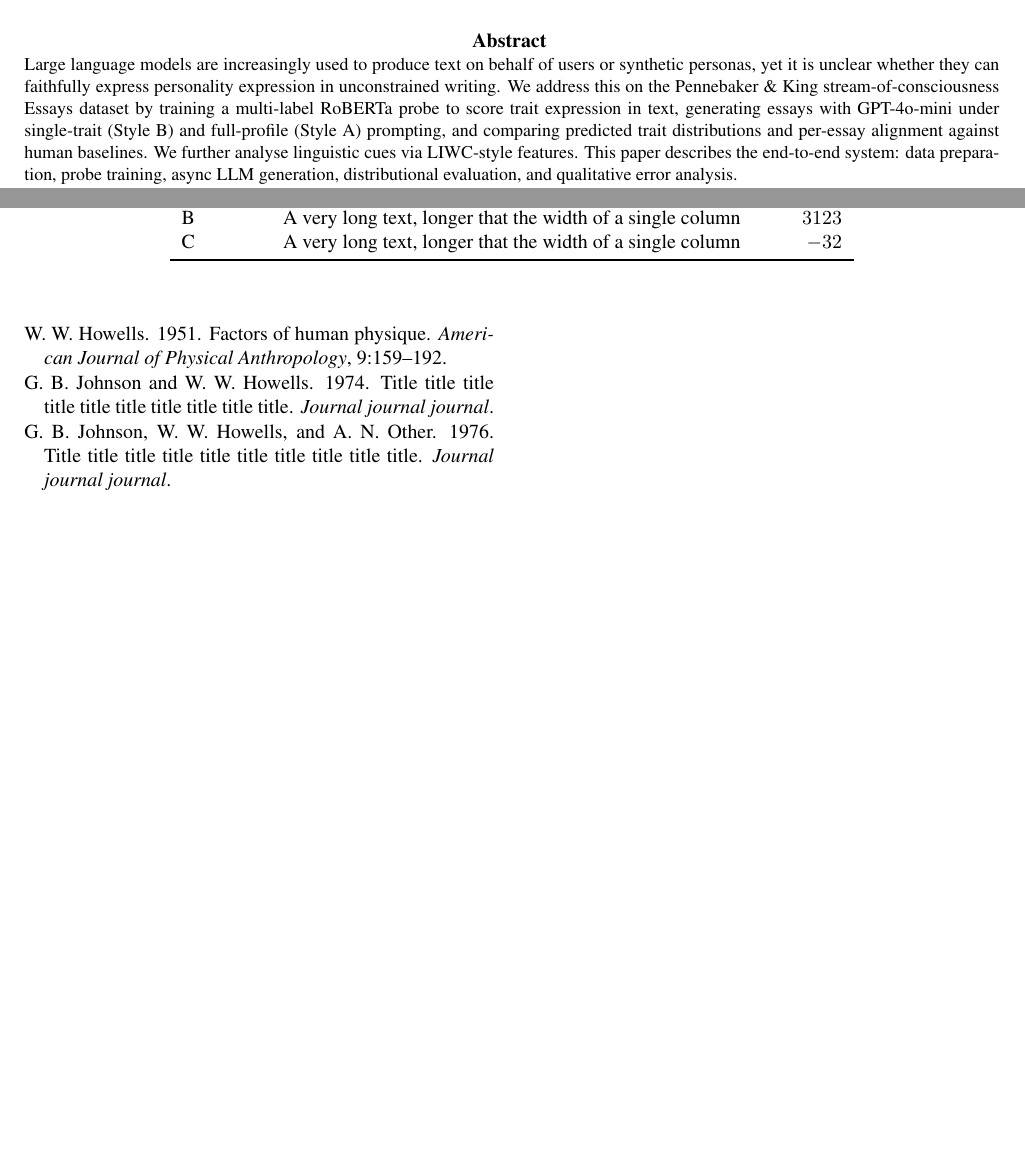
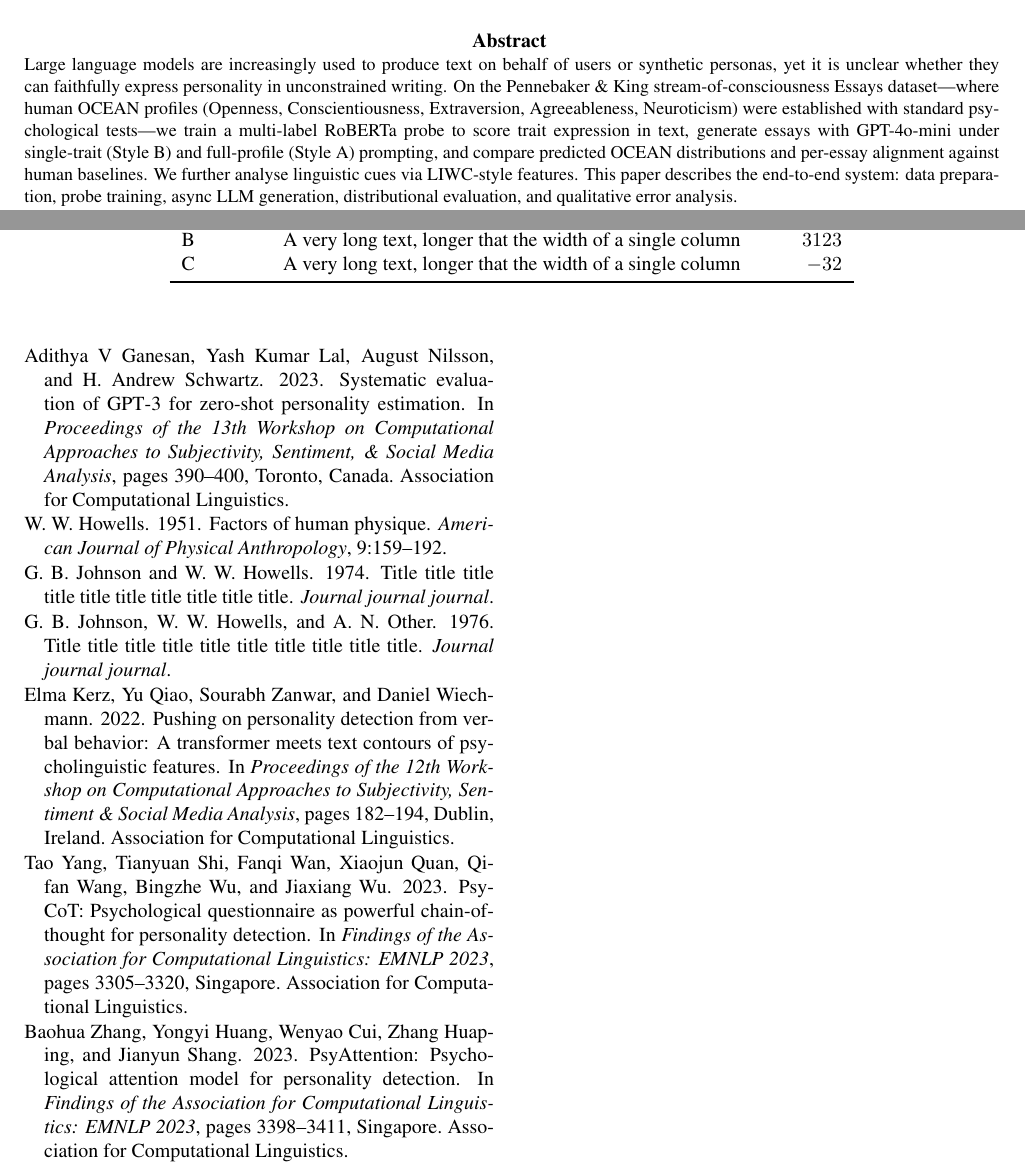
Before and after one commit to avukovic11/evaluating-personality-expression-in-llms, a LaTeX document (code/paper/tarstarts.tex, which reads code/paper/tar2023.bib): two parts of pages 1 and 3 of 3, joined at a grey line, cut so that both start at the same text, the shorter picture padded with empty space. Compiled offline with pdfLaTeX.

Commit message:
reference

```diff
--- a/code/paper/tar2023.bib
+++ b/code/paper/tar2023.bib
@@ -805,3 +805,12 @@
                  Commission, Harrisburg",
   note =         "Interview by {Ronald Schatz, 16 May 1976}",
 }
+
+@InProceedings{kerz-etal-2022-pushing,
+  author =       "Elma Kerz and Yu Qiao and Sourabh Zanwar and Daniel Wiechmann",
+  title =        "Pushing on Personality Detection from Verbal Behavior: A Transformer Meets Text Contours of Psycholinguistic Features",
+  booktitle =    "Proceedings of the 12th Workshop on Computational Approaches to Subjectivity, Sentiment {\&} Social Media Analysis",
+  year =         "2022",
+  address =      "Dublin, Ireland",
+  publisher =    "Association for Computational Linguistics",
+  pages =        "182--194",
@@ -807,0 +822,6 @@
+  title =        "{P}sy{A}ttention: Psychological Attention Model for Personality Detection",
+  booktitle =    "Findings of the Association for Computational Linguistics: EMNLP 2023",
+  year =         "2023",
+  address =      "Singapore",
+  publisher =    "Association for Computational Linguistics",
+  pages =        "3398--3411",
@@ -807,0 +834,5 @@
+  booktitle =    "Findings of the Association for Computational Linguistics: EMNLP 2023",
+  year =         "2023",
+  address =      "Singapore",
+  publisher =    "Association for Computational Linguistics",
+  pages =        "3305--3320",
@@ -807,0 +845,7 @@
+  booktitle =    "Proceedings of the 13th Workshop on Computational Approaches to Subjectivity, Sentiment, {\&} Social Media Analysis",
+  year =         "2023",
+  address =      "Toronto, Canada",
+  publisher =    "Association for Computational Linguistics",
+  pages =        "390--400",
+  url =          "https://aclanthology.org/2023.wassa-1.34/",
+}
--- a/code/paper/tarstarts.tex
+++ b/code/paper/tarstarts.tex
@@ -22,8 +22,8 @@ Unska 3, 10000 Zagreb, Croatia\\
 }
 
 \abstract{
-Large language models are increasingly used to produce text on behalf of users or synthetic personas, yet it is unclear whether they can faithfully express personality expression in unconstrained writing.
-We address this on the Pennebaker \& King stream-of-consciousness Essays dataset by training a multi-label RoBERTa probe to score trait expression in text, generating essays with GPT-4o-mini under single-trait (Style~B) and full-profile (Style~A) prompting, and comparing predicted trait distributions and per-essay alignment against human baselines.
+Large language models are increasingly used to produce text on behalf of users or synthetic personas, yet it is unclear whether they can faithfully express personality in unconstrained writing.
+On the Pennebaker \& King stream-of-consciousness Essays dataset---where human OCEAN profiles (Openness, Conscientiousness, Extraversion, Agreeableness, Neuroticism) were established with standard psychological tests---we train a multi-label RoBERTa probe to score trait expression in text, generate essays with GPT-4o-mini under single-trait (Style~B) and full-profile (Style~A) prompting, and compare predicted OCEAN distributions and per-essay alignment against human baselines.
 We further analyse linguistic cues via LIWC-style features.
 This paper describes the end-to-end system: data preparation, probe training, async LLM generation, distributional evaluation, and qualitative error analysis.
 }
```
Also changed, not shown: code/paper/tarstarts.bbl, code/paper/tarstarts.pdf, code/paper/tar2023.bib (17 more changed lines), code/paper/tarstarts.tex (2 more changed lines), 3 other files.
